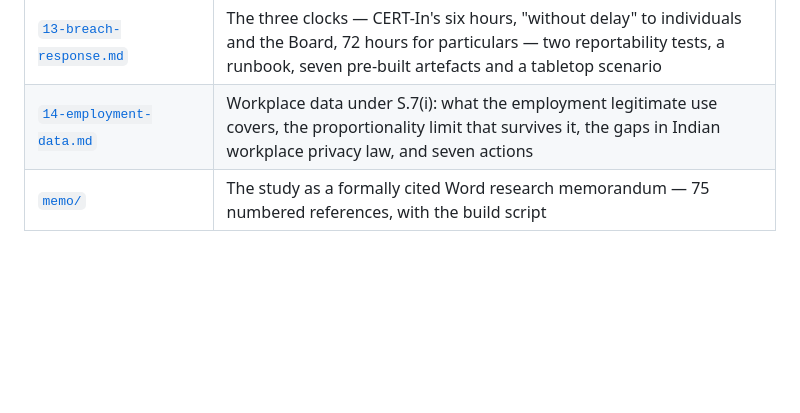
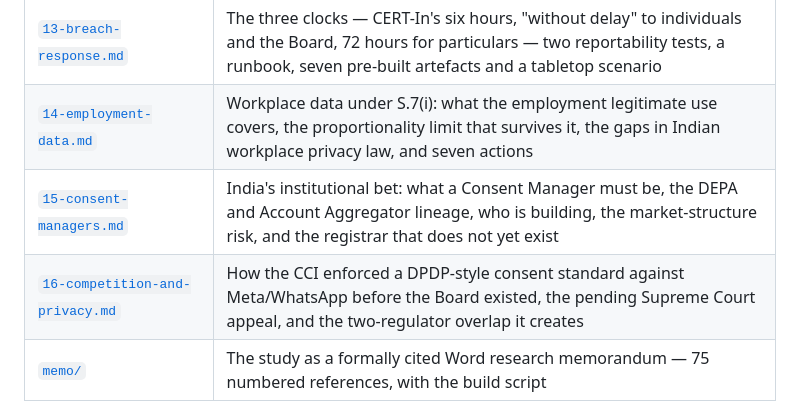
Before and after one commit to sagarjha1846/company, a Markdown page: docs/data-protection/README.md, the part around the change. Drawn GitHub-style; blank space fills up the shorter version.

```diff
--- a/docs/data-protection/README.md
+++ b/docs/data-protection/README.md
@@ -43,6 +43,8 @@ operating across borders.
 | [`12-sector-notes.md`](12-sector-notes.md) | Where it lands differently: BFSI, healthcare, education and edtech, consumer internet and D2C, B2B SaaS and IT/BPM, and the public sector |
 | [`13-breach-response.md`](13-breach-response.md) | The three clocks — CERT-In's six hours, "without delay" to individuals and the Board, 72 hours for particulars — two reportability tests, a runbook, seven pre-built artefacts and a tabletop scenario |
 | [`14-employment-data.md`](14-employment-data.md) | Workplace data under S.7(i): what the employment legitimate use covers, the proportionality limit that survives it, the gaps in Indian workplace privacy law, and seven actions |
+| [`15-consent-managers.md`](15-consent-managers.md) | India's institutional bet: what a Consent Manager must be, the DEPA and Account Aggregator lineage, who is building, the market-structure risk, and the registrar that does not yet exist |
+| [`16-competition-and-privacy.md`](16-competition-and-privacy.md) | How the CCI enforced a DPDP-style consent standard against Meta/WhatsApp before the Board existed, the pending Supreme Court appeal, and the two-regulator overlap it creates |
 | [`memo/`](memo/) | The study as a formally cited Word research memorandum — 75 numbered references, with the build script |
 
 Each file is self-contained and can be read alone. Cross-references use section numbers of
```
Also changed, not shown: docs/data-protection/15-consent-managers.md (added, +181 -0 lines), docs/data-protection/16-competition-and-privacy.md (added, +133 -0 lines).
